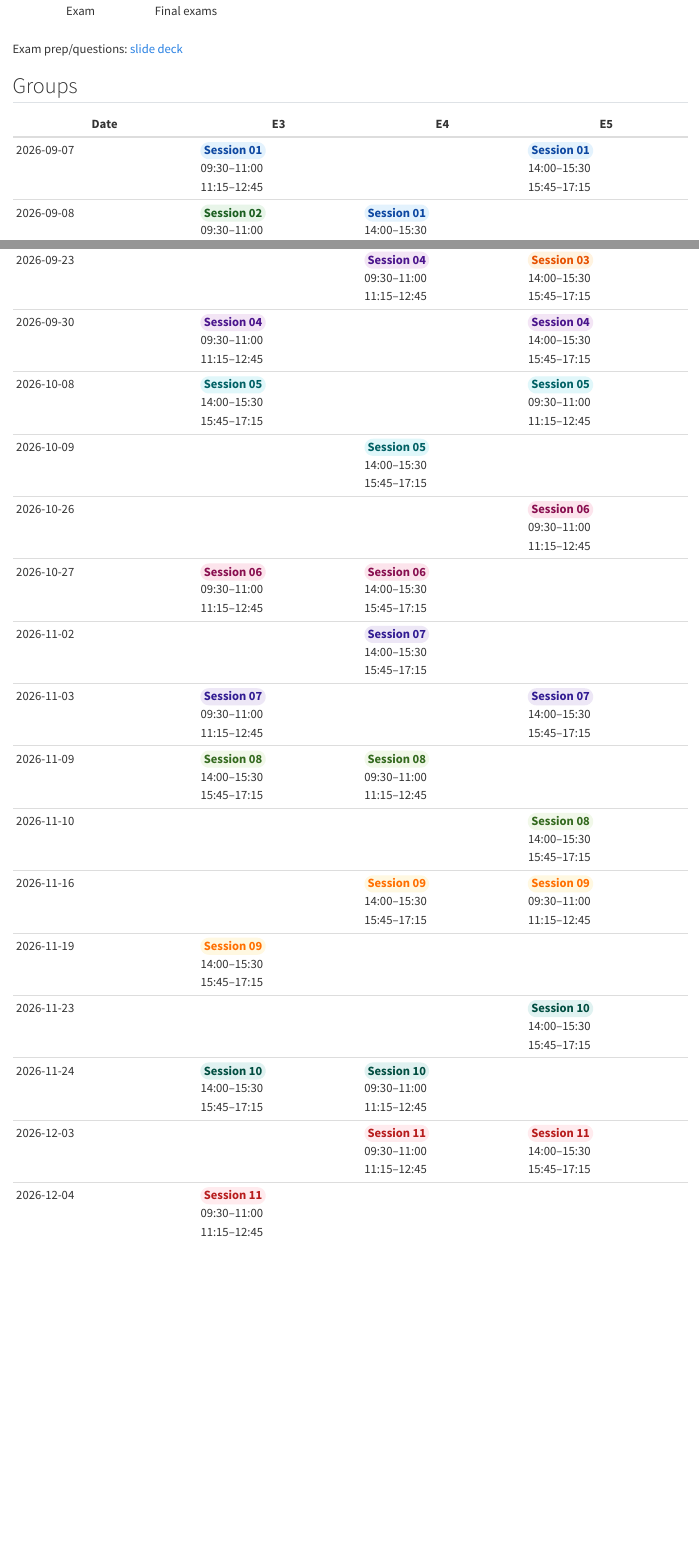
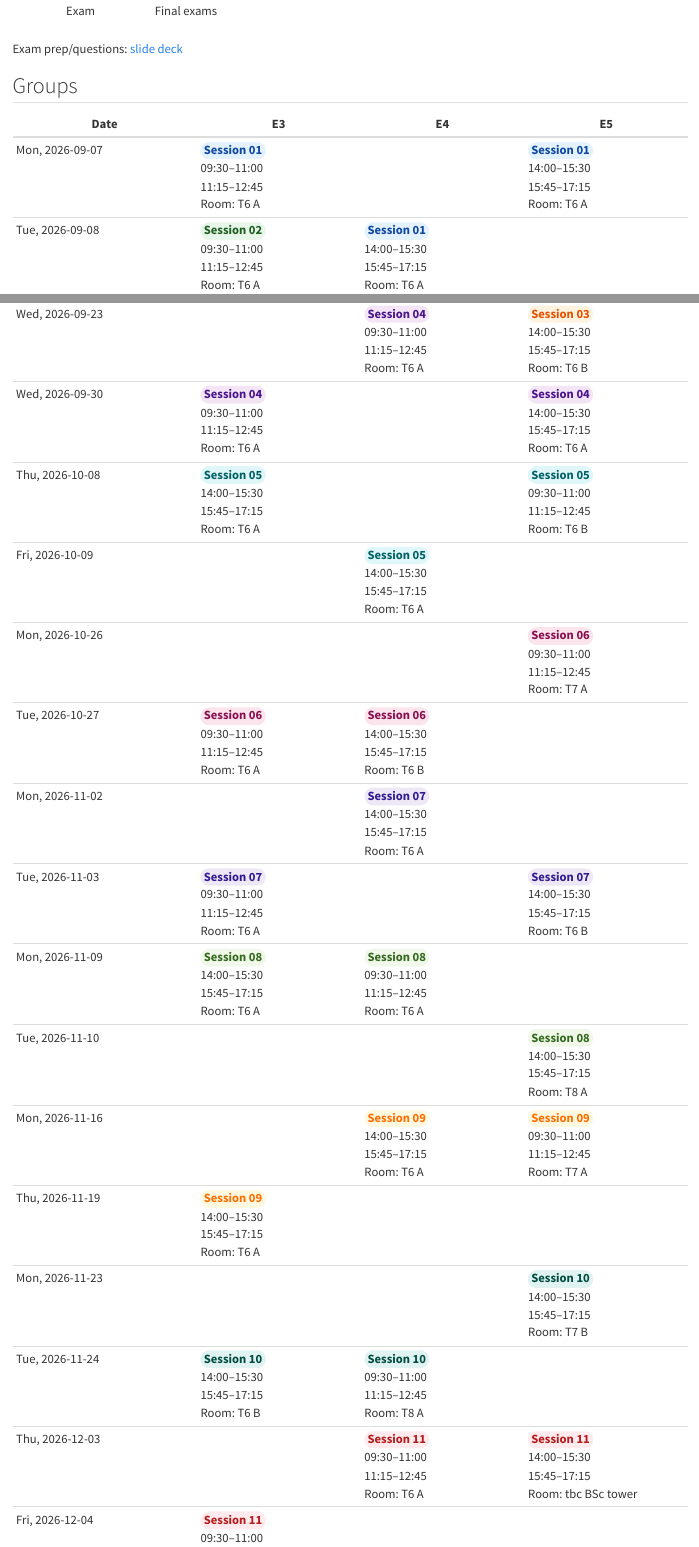
Before and after one commit to fs-ise/introduction-to-programming, a Quarto document (index.qmd): the page in a window 1100 px wide, from 890 px down, and a second part further down, joined at a grey line. Rendered offline with R 4.5, knitr and Pandoc in place of Quarto, with nearby package versions.

Commit message:
update overview

```diff
--- a/index.qmd
+++ b/index.qmd
@@ -58,5 +58,3 @@
 
 | Date       | E3                                           | E4                                           | E5                                           |
 | ---------- | --------- | --------- | --------- |
-| 2026-09-07 | <span class="session-chip session-01">Session 01</span><br>09:30–11:00<br>11:15–12:45 |                                              | <span class="session-chip session-01">Session 01</span><br>14:00–15:30<br>15:45–17:15 |
-| 2026-09-08 | <span class="session-chip session-02">Session 02</span><br>09:30–11:00<br>11:15–12:45 | <span class="session-chip session-01">Session 01</span><br>14:00–15:30<br>15:45–17:15 |                                              |
@@ -65,16 +61,2 @@
-| 2026-09-23 |                                              | <span class="session-chip session-04">Session 04</span><br>09:30–11:00<br>11:15–12:45 | <span class="session-chip session-03">Session 03</span><br>14:00–15:30<br>15:45–17:15 |
-| 2026-09-30 | <span class="session-chip session-04">Session 04</span><br>09:30–11:00<br>11:15–12:45 |                                              | <span class="session-chip session-04">Session 04</span><br>14:00–15:30<br>15:45–17:15 |
-| 2026-10-08 | <span class="session-chip session-05">Session 05</span><br>14:00–15:30<br>15:45–17:15 |                                              | <span class="session-chip session-05">Session 05</span><br>09:30–11:00<br>11:15–12:45 |
-| 2026-10-09 |                                              | <span class="session-chip session-05">Session 05</span><br>14:00–15:30<br>15:45–17:15 |                                              |
-| 2026-10-26 |                                              |                                              | <span class="session-chip session-06">Session 06</span><br>09:30–11:00<br>11:15–12:45 |
-| 2026-10-27 | <span class="session-chip session-06">Session 06</span><br>09:30–11:00<br>11:15–12:45 | <span class="session-chip session-06">Session 06</span><br>14:00–15:30<br>15:45–17:15 |                                              |
-| 2026-11-02 |                                              | <span class="session-chip session-07">Session 07</span><br>14:00–15:30<br>15:45–17:15 |                                              |
-| 2026-11-03 | <span class="session-chip session-07">Session 07</span><br>09:30–11:00<br>11:15–12:45 |                                              | <span class="session-chip session-07">Session 07</span><br>14:00–15:30<br>15:45–17:15 |
-| 2026-11-09 | <span class="session-chip session-08">Session 08</span><br>14:00–15:30<br>15:45–17:15 | <span class="session-chip session-08">Session 08</span><br>09:30–11:00<br>11:15–12:45 |                                              |
-| 2026-11-10 |                                              |                                              | <span class="session-chip session-08">Session 08</span><br>14:00–15:30<br>15:45–17:15 |
-| 2026-11-16 |                                              | <span class="session-chip session-09">Session 09</span><br>14:00–15:30<br>15:45–17:15 | <span class="session-chip session-09">Session 09</span><br>09:30–11:00<br>11:15–12:45 |
-| 2026-11-19 | <span class="session-chip session-09">Session 09</span><br>14:00–15:30<br>15:45–17:15 |                                              |                                              |
-| 2026-11-23 |                                              |                                              | <span class="session-chip session-10">Session 10</span><br>14:00–15:30<br>15:45–17:15 |
-| 2026-11-24 | <span class="session-chip session-10">Session 10</span><br>14:00–15:30<br>15:45–17:15 | <span class="session-chip session-10">Session 10</span><br>09:30–11:00<br>11:15–12:45 |                                              |
-| 2026-12-03 |                                              | <span class="session-chip session-11">Session 11</span><br>09:30–11:00<br>11:15–12:45 | <span class="session-chip session-11">Session 11</span><br>14:00–15:30<br>15:45–17:15 |
-| 2026-12-04 | <span class="session-chip session-11">Session 11</span><br>09:30–11:00<br>11:15–12:45 |                                              |                                              |
+| Mon, 2026-09-07 | <span class="session-chip session-01">Session 01</span><br>09:30–11:00<br>11:15–12:45<br>Room: T6 A |                                                                                                     | <span class="session-chip session-01">Session 01</span><br>14:00–15:30<br>15:45–17:15<br>Room: T6 A          |
+| Tue, 2026-09-08 | <span class="session-chip session-02">Session 02</span><br>09:30–11:00<br>11:15–12:45<br>Room: T6 A | <span class="session-chip session-01">Session 01</span><br>14:00–15:30<br>15:45–17:15<br>Room: T6 A |                                                                                                              |
@@ -80,0 +65,15 @@
+| Wed, 2026-09-23 |                                                                                                     | <span class="session-chip session-04">Session 04</span><br>09:30–11:00<br>11:15–12:45<br>Room: T6 A | <span class="session-chip session-03">Session 03</span><br>14:00–15:30<br>15:45–17:15<br>Room: T6 B          |
+| Wed, 2026-09-30 | <span class="session-chip session-04">Session 04</span><br>09:30–11:00<br>11:15–12:45<br>Room: T6 A |                                                                                                     | <span class="session-chip session-04">Session 04</span><br>14:00–15:30<br>15:45–17:15<br>Room: T6 A          |
+| Thu, 2026-10-08 | <span class="session-chip session-05">Session 05</span><br>14:00–15:30<br>15:45–17:15<br>Room: T6 A |                                                                                                     | <span class="session-chip session-05">Session 05</span><br>09:30–11:00<br>11:15–12:45<br>Room: T6 B          |
+| Fri, 2026-10-09 |                                                                                                     | <span class="session-chip session-05">Session 05</span><br>14:00–15:30<br>15:45–17:15<br>Room: T6 A |                                                                                                              |
+| Mon, 2026-10-26 |                                                                                                     |                                                                                                     | <span class="session-chip session-06">Session 06</span><br>09:30–11:00<br>11:15–12:45<br>Room: T7 A          |
+| Tue, 2026-10-27 | <span class="session-chip session-06">Session 06</span><br>09:30–11:00<br>11:15–12:45<br>Room: T6 A | <span class="session-chip session-06">Session 06</span><br>14:00–15:30<br>15:45–17:15<br>Room: T6 B |                                                                                                              |
+| Mon, 2026-11-02 |                                                                                                     | <span class="session-chip session-07">Session 07</span><br>14:00–15:30<br>15:45–17:15<br>Room: T6 A |                                                                                                              |
+| Tue, 2026-11-03 | <span class="session-chip session-07">Session 07</span><br>09:30–11:00<br>11:15–12:45<br>Room: T6 A |                                                                                                     | <span class="session-chip session-07">Session 07</span><br>14:00–15:30<br>15:45–17:15<br>Room: T6 B          |
+| Mon, 2026-11-09 | <span class="session-chip session-08">Session 08</span><br>14:00–15:30<br>15:45–17:15<br>Room: T6 A | <span class="session-chip session-08">Session 08</span><br>09:30–11:00<br>11:15–12:45<br>Room: T6 A |                                                                                                              |
+| Tue, 2026-11-10 |                                                                                                     |                                                                                                     | <span class="session-chip session-08">Session 08</span><br>14:00–15:30<br>15:45–17:15<br>Room: T8 A          |
+| Mon, 2026-11-16 |                                                                                                     | <span class="session-chip session-09">Session 09</span><br>14:00–15:30<br>15:45–17:15<br>Room: T6 A | <span class="session-chip session-09">Session 09</span><br>09:30–11:00<br>11:15–12:45<br>Room: T7 A          |
+| Thu, 2026-11-19 | <span class="session-chip session-09">Session 09</span><br>14:00–15:30<br>15:45–17:15<br>Room: T6 A |                                                                                                     |                                                                                                              |
+| Mon, 2026-11-23 |                                                                                                     |                                                                                                     | <span class="session-chip session-10">Session 10</span><br>14:00–15:30<br>15:45–17:15<br>Room: T7 B          |
+| Tue, 2026-11-24 | <span class="session-chip session-10">Session 10</span><br>14:00–15:30<br>15:45–17:15<br>Room: T6 B | <span class="session-chip session-10">Session 10</span><br>09:30–11:00<br>11:15–12:45<br>Room: T8 A |                                                                                                              |
+| Thu, 2026-12-03 |                                                                                                     | <span class="session-chip session-11">Session 11</span><br>09:30–11:00<br>11:15–12:45<br>Room: T6 A | <span class="session-chip session-11">Session 11</span><br>14:00–15:30<br>15:45–17:15<br>Room: tbc BSc tower |
```
Also changed, not shown: index.qmd (5 more changed lines).
